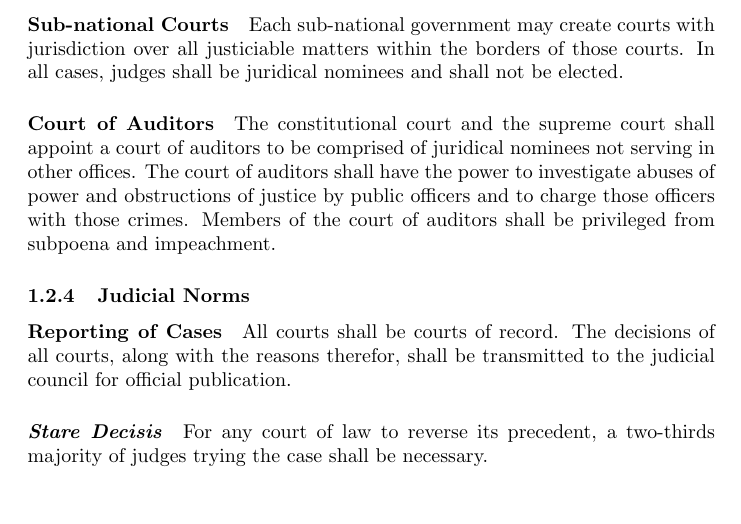
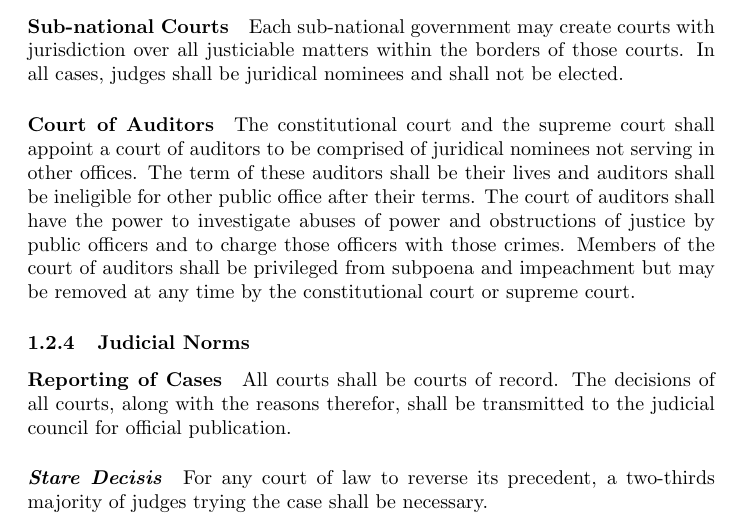
Before and after one commit to civisme/tripartite-constitution, a LaTeX document (DJMW_Draft/DJMW_Draft.tex): part of page 8 of 14, cut so that both start at the same text, the shorter picture padded with empty space. Compiled offline with pdfLaTeX.

Commit message:
Provided for life terms of auditors
Previously, the term of auditors was unfixed (thus presumed to be replaceable at any time by their appointors). Further, the court of auditors lacked any provision blocking the ability of auditors to be placed in other offices. To prevent the politicalization, and more importantly, the corruption of the court of auditors, clauses were added to those effects.

-- Daniel J. Michael Write

```diff
--- a/DJMW_Draft/DJMW_Draft.tex
+++ b/DJMW_Draft/DJMW_Draft.tex
@@ -93,7 +93,7 @@ No extraordinary courts shall be established. Courts for particular fields of la
 \paragraph{Sub-national Courts}
 Each sub-national government may create courts with jurisdiction over all justiciable matters within the borders of those courts. In all cases, judges shall be juridical nominees and shall not be elected.
 \paragraph{Court of Auditors}
-The constitutional court and the supreme court shall appoint a court of auditors to be comprised of juridical nominees not serving in other offices. The court of auditors shall have the power to investigate abuses of power and obstructions of justice by public officers and to charge those officers with those crimes. Members of the court of auditors shall be privileged from subpoena and impeachment.
+The constitutional court and the supreme court shall appoint a court of auditors to be comprised of juridical nominees not serving in other offices. The term of these auditors shall be their lives and auditors shall be ineligible for other public office after their terms. The court of auditors shall have the power to investigate abuses of power and obstructions of justice by public officers and to charge those officers with those crimes. Members of the court of auditors shall be privileged from subpoena and impeachment but may be removed at any time by the constitutional court or supreme court.
 \subsubsection{Judicial Norms}
 \paragraph{Reporting of Cases}
 All courts shall be courts of record. The decisions of all courts, along with the reasons therefor, shall be transmitted to the judicial council for official publication.
```
Also changed, not shown: DJMW_Draft/DJMW_Draft.pdf.
